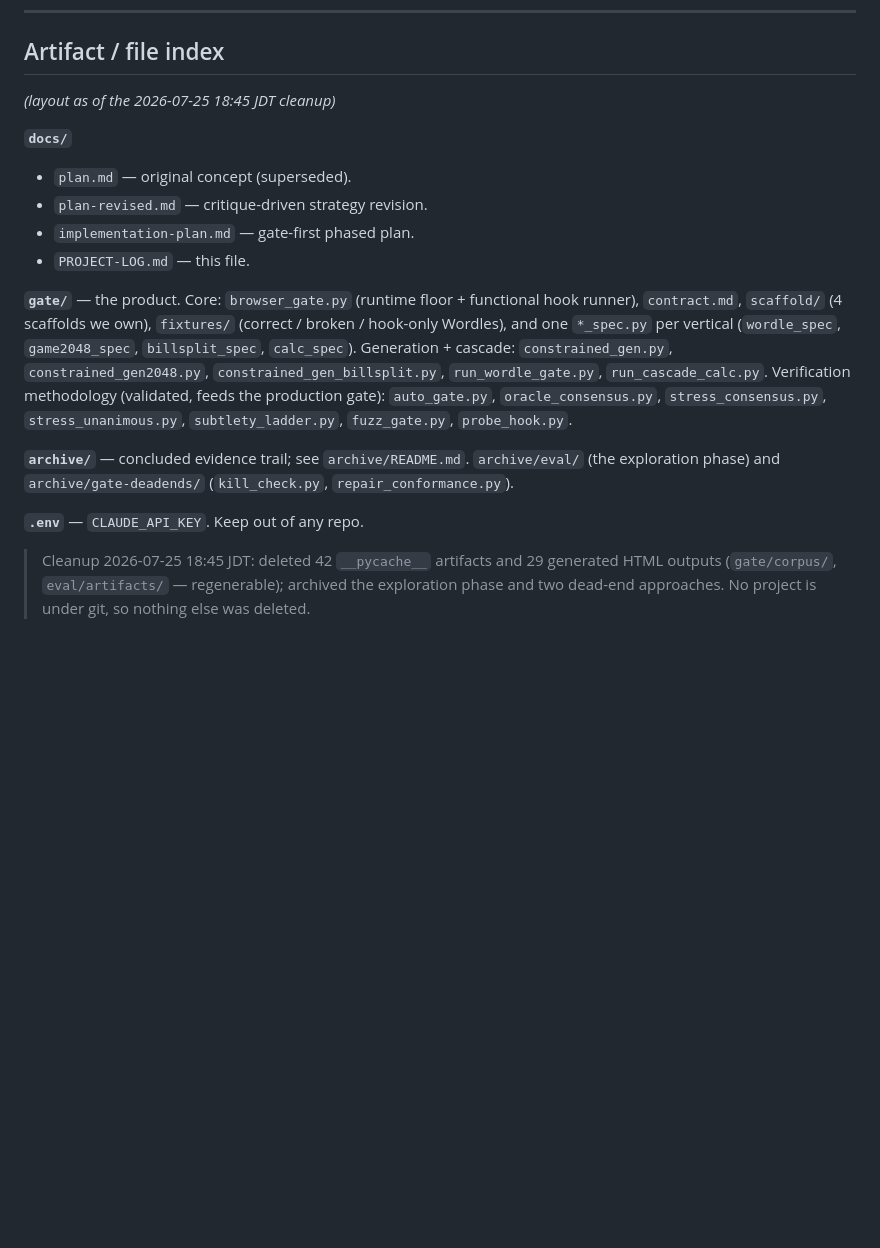
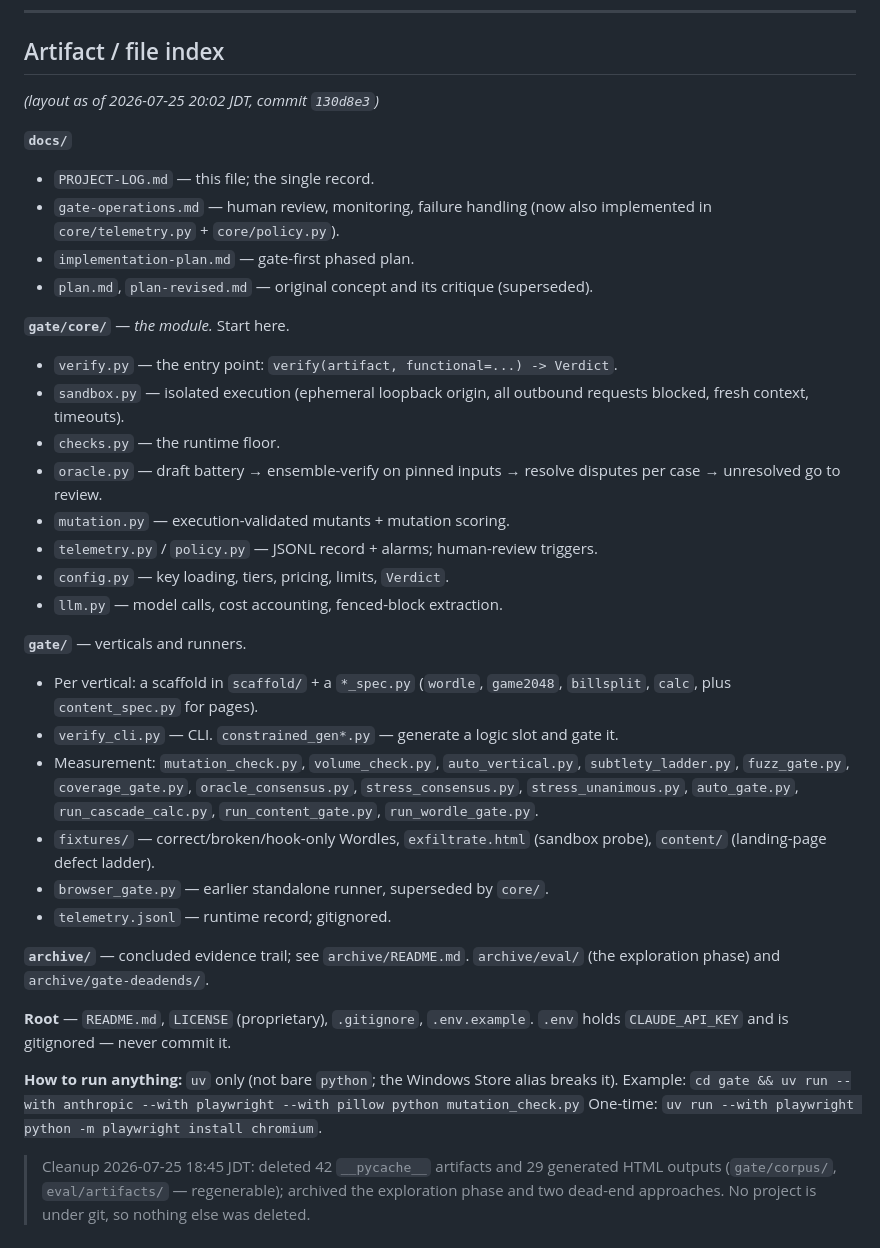
Before and after one commit to nisimcode/Turing, a Markdown page: docs/PROJECT-LOG.md, the part around one of its changes. Drawn GitHub-style; blank space fills up the shorter version.

```diff
--- a/docs/PROJECT-LOG.md
+++ b/docs/PROJECT-LOG.md
@@ -422,29 +425,50 @@ requests are not). Then commit this batch.
 
 ## Artifact / file index
 
-*(layout as of the 2026-07-25 18:45 JDT cleanup)*
+*(layout as of 2026-07-25 20:02 JDT, commit `130d8e3`)*
 
 **`docs/`**
-- `plan.md` — original concept (superseded).
-- `plan-revised.md` — critique-driven strategy revision.
+- `PROJECT-LOG.md` — this file; the single record.
+- `gate-operations.md` — human review, monitoring, failure handling (now also
+  implemented in `core/telemetry.py` + `core/policy.py`).
 - `implementation-plan.md` — gate-first phased plan.
-- `PROJECT-LOG.md` — this file.
+- `plan.md`, `plan-revised.md` — original concept and its critique (superseded).
 
-**`gate/`** — the product. Core: `browser_gate.py` (runtime floor + functional
-hook runner), `contract.md`, `scaffold/` (4 scaffolds we own), `fixtures/`
-(correct / broken / hook-only Wordles), and one `*_spec.py` per vertical
-(`wordle_spec`, `game2048_spec`, `billsplit_spec`, `calc_spec`).
-Generation + cascade: `constrained_gen.py`, `constrained_gen2048.py`,
-`constrained_gen_billsplit.py`, `run_wordle_gate.py`, `run_cascade_calc.py`.
-Verification methodology (validated, feeds the production gate):
-`auto_gate.py`, `oracle_consensus.py`, `stress_consensus.py`,
-`stress_unanimous.py`, `subtlety_ladder.py`, `fuzz_gate.py`, `probe_hook.py`.
+**`gate/core/`** — *the module.* Start here.
+- `verify.py` — the entry point: `verify(artifact, functional=...) -> Verdict`.
+- `sandbox.py` — isolated execution (ephemeral loopback origin, all outbound
+  requests blocked, fresh context, timeouts).
+- `checks.py` — the runtime floor.
+- `oracle.py` — draft battery → ensemble-verify on pinned inputs → resolve
+  disputes per case → unresolved go to review.
+- `mutation.py` — execution-validated mutants + mutation scoring.
+- `telemetry.py` / `policy.py` — JSONL record + alarms; human-review triggers.
+- `config.py` — key loading, tiers, pricing, limits, `Verdict`.
+- `llm.py` — model calls, cost accounting, fenced-block extraction.
+
+**`gate/`** — verticals and runners.
+- Per vertical: a scaffold in `scaffold/` + a `*_spec.py` (`wordle`, `game2048`,
+  `billsplit`, `calc`, plus `content_spec.py` for pages).
+- `verify_cli.py` — CLI. `constrained_gen*.py` — generate a logic slot and gate it.
+- Measurement: `mutation_check.py`, `volume_check.py`, `auto_vertical.py`,
+  `subtlety_ladder.py`, `fuzz_gate.py`, `coverage_gate.py`, `oracle_consensus.py`,
+  `stress_consensus.py`, `stress_unanimous.py`, `auto_gate.py`,
+  `run_cascade_calc.py`, `run_content_gate.py`, `run_wordle_gate.py`.
+- `fixtures/` — correct/broken/hook-only Wordles, `exfiltrate.html` (sandbox
+  probe), `content/` (landing-page defect ladder).
+- `browser_gate.py` — earlier standalone runner, superseded by `core/`.
+- `telemetry.jsonl` — runtime record; gitignored.
 
 **`archive/`** — concluded evidence trail; see `archive/README.md`.
-`archive/eval/` (the exploration phase) and `archive/gate-deadends/`
-(`kill_check.py`, `repair_conformance.py`).
+`archive/eval/` (the exploration phase) and `archive/gate-deadends/`.
 
-**`.env`** — `CLAUDE_API_KEY`. Keep out of any repo.
+**Root** — `README.md`, `LICENSE` (proprietary), `.gitignore`, `.env.example`.
+`.env` holds `CLAUDE_API_KEY` and is gitignored — never commit it.
+
+**How to run anything:** `uv` only (not bare `python`; the Windows Store alias
+breaks it). Example:
+`cd gate && uv run --with anthropic --with playwright --with pillow python mutation_check.py`
+One-time: `uv run --with playwright python -m playwright install chromium`.
 
 > Cleanup 2026-07-25 18:45 JDT: deleted 42 `__pycache__` artifacts and 29
 > generated HTML outputs (`gate/corpus/`, `eval/artifacts/` — regenerable);
```
Also changed, not shown: other parts of docs/PROJECT-LOG.md (+51 -48 lines).
